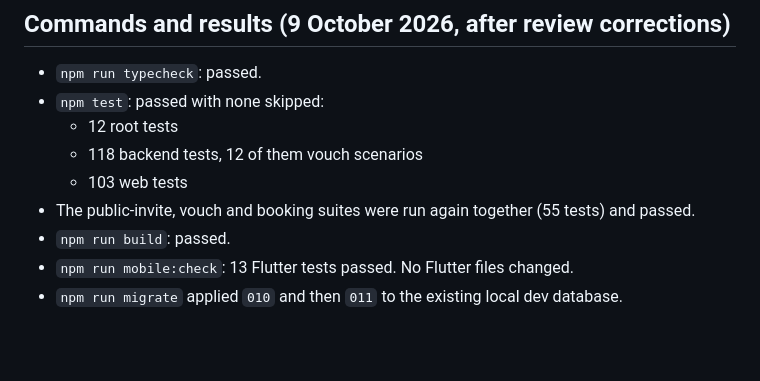
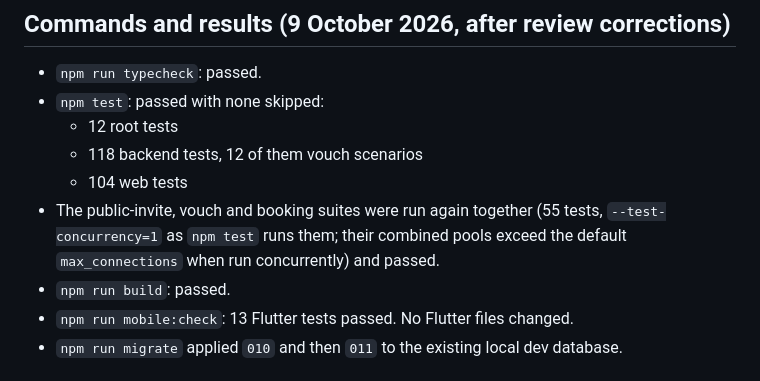
Before and after one commit to hurshore/velio-assessment, a Markdown page: docs/verification/vouches.md, the part around the change. Drawn GitHub-style; blank space fills up the shorter version.

Commit message:
docs: correct vouch verification counts and name the suite concurrency flag
Refs #6

```diff
--- a/docs/verification/vouches.md
+++ b/docs/verification/vouches.md
@@ -65,8 +65,8 @@ Scope: PLANS.md §§1.2, 2.2, 2.4, 2.6, 2.9, 3.4 and 4.1. Node 24.21.0 and Postg
 - `npm test`: passed with none skipped:
   - 12 root tests
   - 118 backend tests, 12 of them vouch scenarios
-  - 103 web tests
-- The public-invite, vouch and booking suites were run again together (55 tests) and passed.
+  - 104 web tests
+- The public-invite, vouch and booking suites were run again together (55 tests, `--test-concurrency=1` as `npm test` runs them; their combined pools exceed the default `max_connections` when run concurrently) and passed.
 - `npm run build`: passed.
 - `npm run mobile:check`: 13 Flutter tests passed. No Flutter files changed.
 - `npm run migrate` applied `010` and then `011` to the existing local dev database.
```
